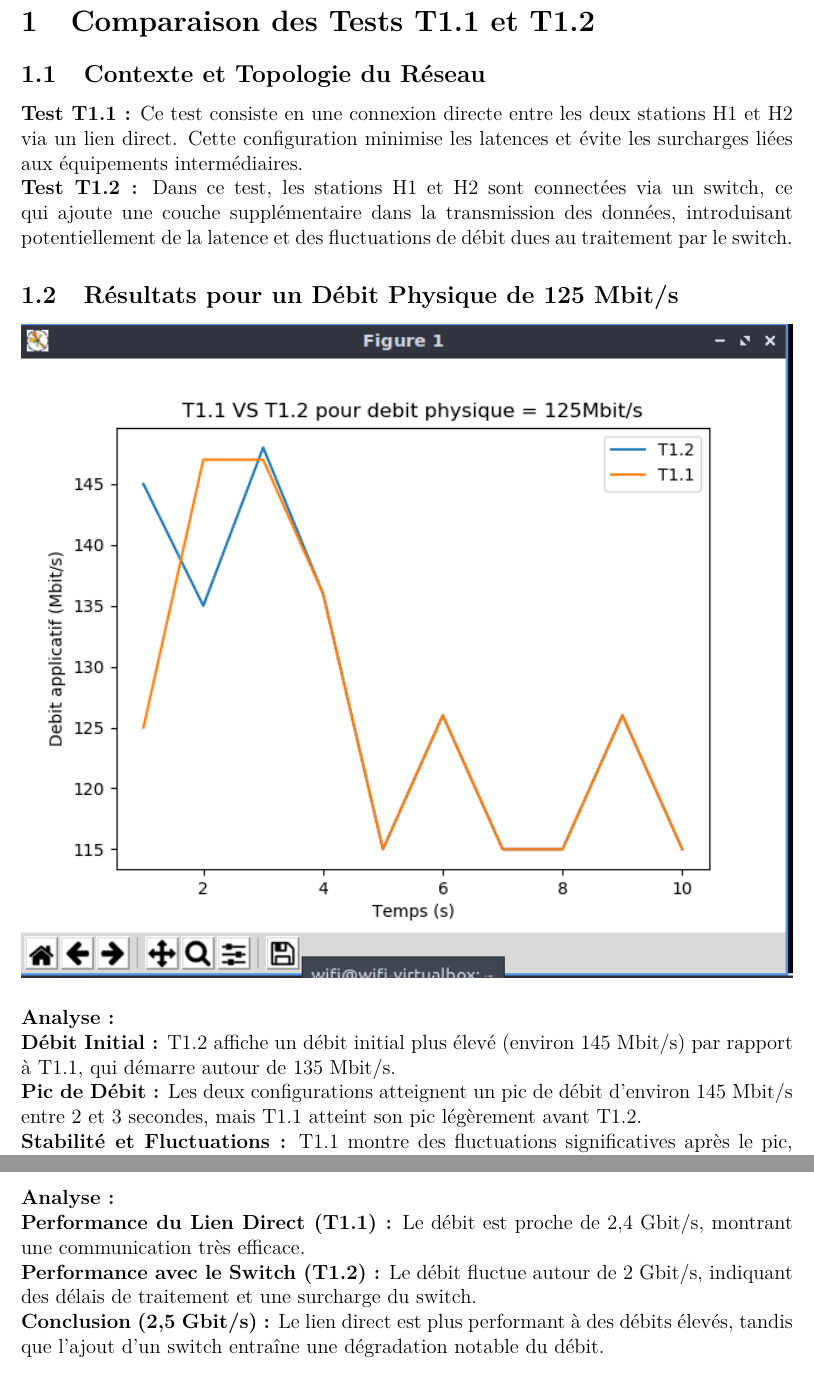
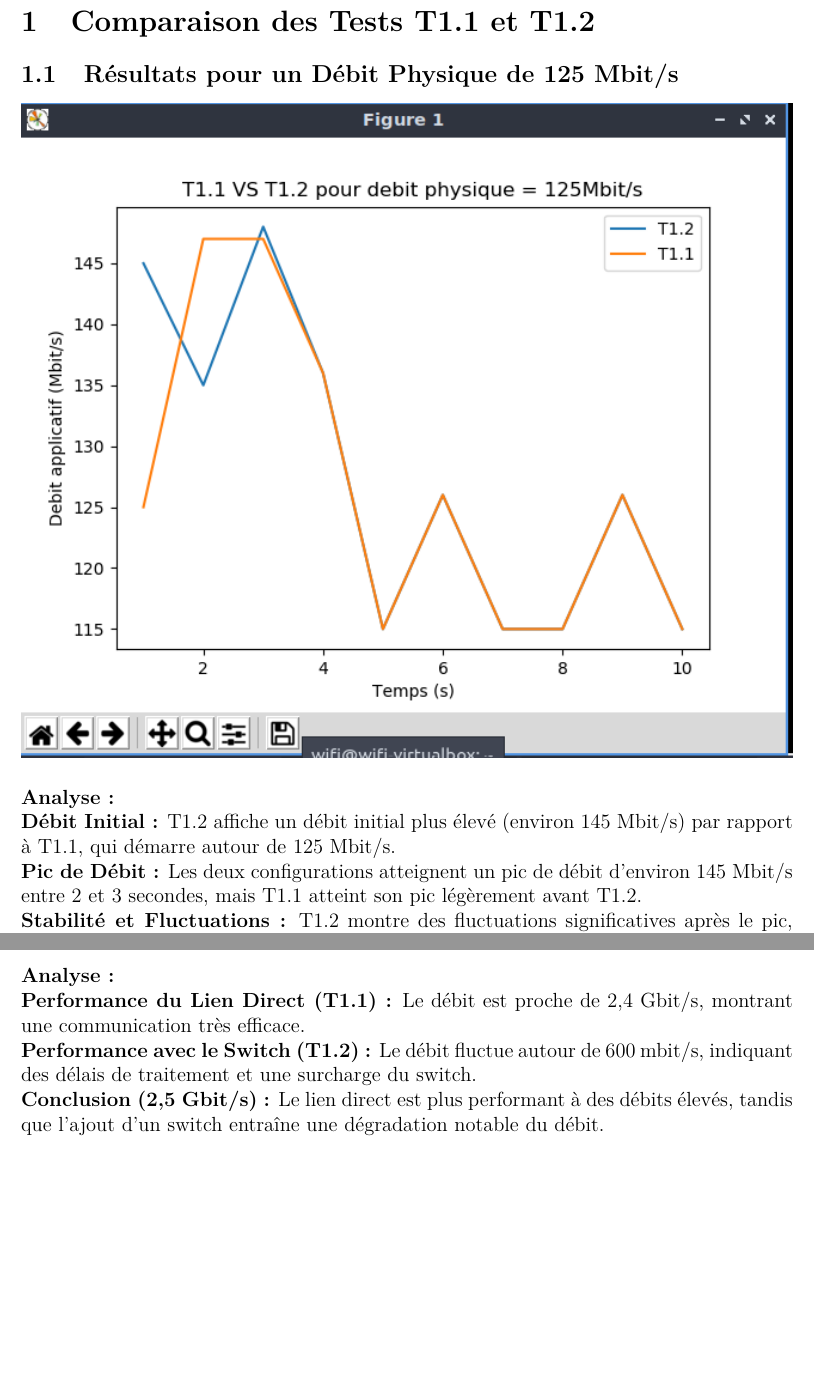
Before and after one commit to akaFatma/ProjetReseau, a LaTeX document (Rapport.tex, which reads T1.2.tex): two parts of pages 13 and 15 of 16, joined at a grey line, cut so that both start at the same text, the shorter picture padded with empty space. Compiled offline with pdfLaTeX.

Commit message:
modif page15 n t1.2

```diff
--- a/T1.2.tex
+++ b/T1.2.tex
@@ -64,18 +64,15 @@ Les paquets peuvent être perdus et doivent être retransmis, ce qui réduit l'e
 \newpage
 \section{Comparaison des Tests T1.1 et T1.2}
 
-\subsection{Contexte et Topologie du Réseau}
-\textbf{Test T1.1 :} Ce test consiste en une connexion directe entre les deux stations H1 et H2 via un lien direct. Cette configuration minimise les latences et évite les surcharges liées aux équipements intermédiaires.\\
-\textbf{Test T1.2 :} Dans ce test, les stations H1 et H2 sont connectées via un switch, ce qui ajoute une couche supplémentaire dans la transmission des données, introduisant potentiellement de la latence et des fluctuations de débit dues au traitement par le switch.
 
 \subsection{Résultats pour un Débit Physique de 125 Mbit/s}
 \begin{center}
     \includegraphics[width=1\textwidth]{./images/T1vsT2pour125.png}
 \end{center}
 \textbf{Analyse :}\\
-\textbf{Débit Initial :} T1.2 affiche un débit initial plus élevé (environ 145 Mbit/s) par rapport à T1.1, qui démarre autour de 135 Mbit/s.\\
+\textbf{Débit Initial :} T1.2 affiche un débit initial plus élevé (environ 145 Mbit/s) par rapport à T1.1, qui démarre autour de 125 Mbit/s.\\
 \textbf{Pic de Débit :} Les deux configurations atteignent un pic de débit d'environ 145 Mbit/s entre 2 et 3 secondes, mais T1.1 atteint son pic légèrement avant T1.2.\\
-\textbf{Stabilité et Fluctuations :} T1.1 montre des fluctuations significatives après le pic, tandis que T1.2 reste plus stable au départ avant de fluctuer également.\\
+\textbf{Stabilité et Fluctuations :} T1.2 montre des fluctuations significatives après le pic, tandis que T1.1 reste plus stable au départ avant de fluctuer également.\\
 \textbf{Conclusion (125 Mbit/s) :} T1.2 est initialement plus stable, mais les deux configurations montrent une instabilité après quelques secondes.
 
 \subsection{Résultats pour un Débit Physique de 625 Mbit/s}
@@ -93,7 +90,7 @@ Les paquets peuvent être perdus et doivent être retransmis, ce qui réduit l'e
 \end{center}
 \textbf{Analyse :}\\
 \textbf{Performance du Lien Direct (T1.1) :} Le débit est proche de 2,4 Gbit/s, montrant une communication très efficace.\\
-\textbf{Performance avec le Switch (T1.2) :} Le débit fluctue autour de 2 Gbit/s, indiquant des délais de traitement et une surcharge du switch.\\
+\textbf{Performance avec le Switch (T1.2) :} Le débit fluctue autour de 600 mbit/s, indiquant des délais de traitement et une surcharge du switch.\\
 \textbf{Conclusion (2,5 Gbit/s) :} Le lien direct est plus performant à des débits élevés, tandis que l'ajout d'un switch entraîne une dégradation notable du débit.
 
 \subsection{Interprétation Finale et Conclusion}
```
Also changed, not shown: Rapport.pdf, 4 other files.
